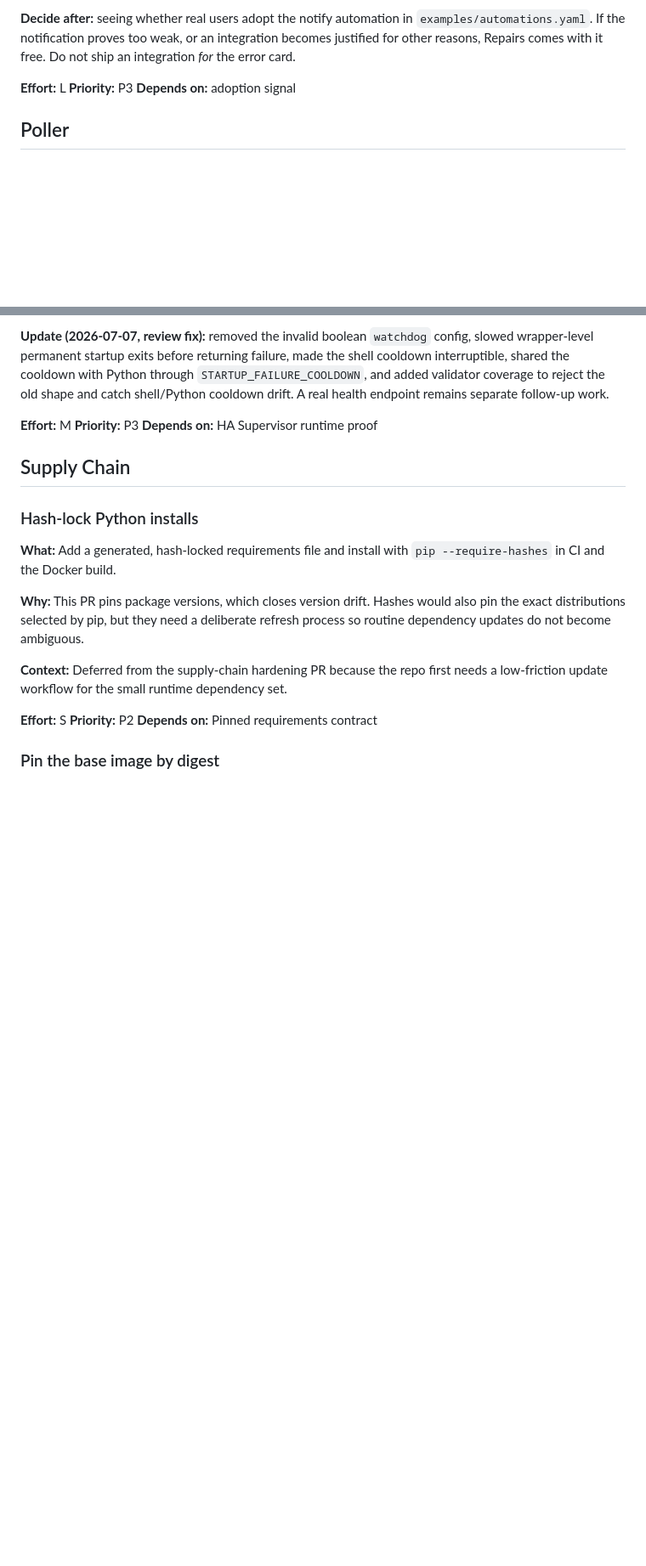
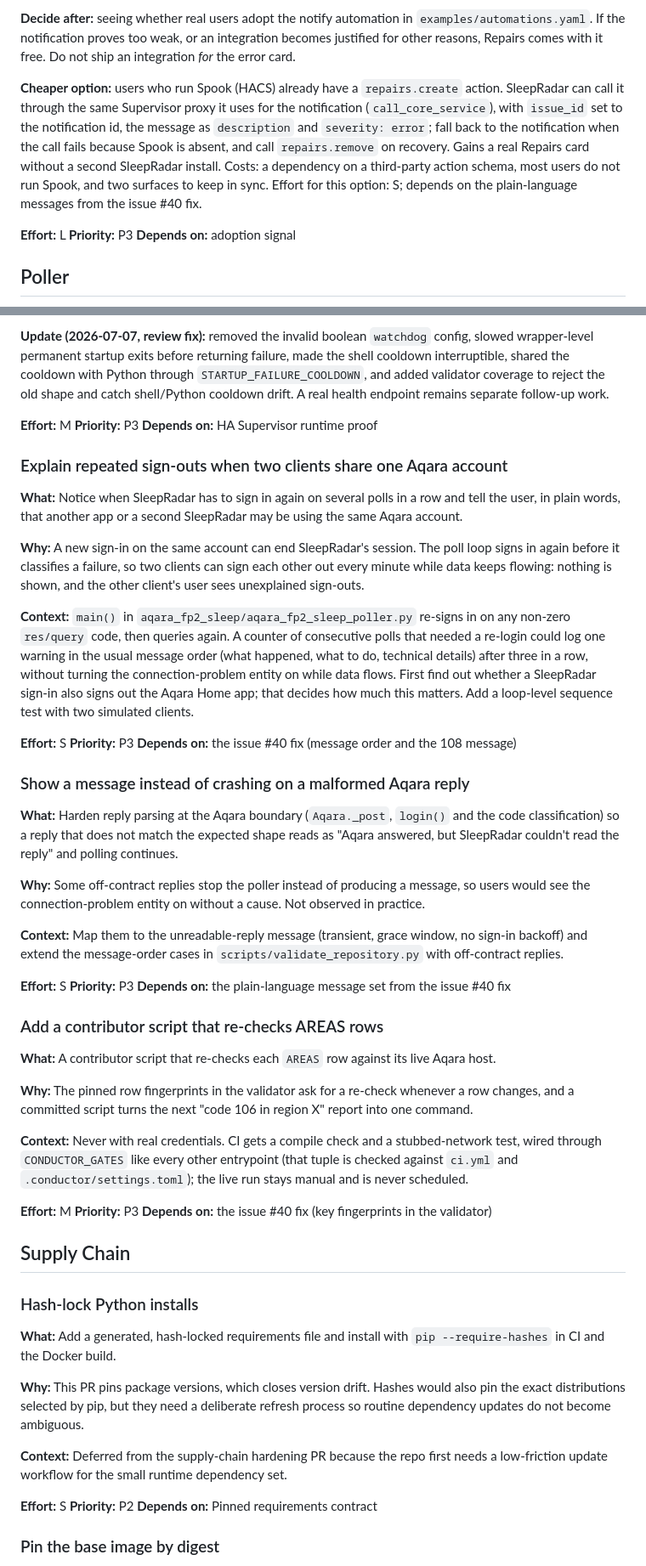
Before and after one commit to florianhorner/ha-fp2-sleep, a Markdown page: TODOS.md, 2 parts joined by grey strips. Shown at 85% size. GitHub-like rendering; blank space fills up the shorter version.

Commit message:
docs(todos): queue follow-ups from the sign-in fix
Adds the Spook route to the Repairs entry and three poller items:
explain repeated sign-outs when two clients share one Aqara account,
harden reply parsing at the Aqara boundary, and a contributor script
that re-checks each AREAS row against its live host.

Tool: conductor
Co-Authored-By: Claude Opus 5.5 (1M context) <noreply@anthropic.com>

```diff
--- a/TODOS.md
+++ b/TODOS.md
@@ -27,6 +27,16 @@ necessary, which is a different product on its own release train.
 `examples/automations.yaml`. If the notification proves too weak, or an
 integration becomes justified for other reasons, Repairs comes with it free.
 Do not ship an integration *for* the error card.
+
+**Cheaper option:** users who run Spook (HACS) already have a
+`repairs.create` action. SleepRadar can call it through the same Supervisor
+proxy it uses for the notification (`call_core_service`), with `issue_id` set
+to the notification id, the message as `description` and `severity: error`;
+fall back to the notification when the call fails because Spook is absent, and
+call `repairs.remove` on recovery. Gains a real Repairs card without a second
+SleepRadar install. Costs: a dependency on a third-party action schema, most
+users do not run Spook, and two surfaces to keep in sync. Effort for this
+option: S; depends on the plain-language messages from the issue #40 fix.
 
 **Effort:** L **Priority:** P3 **Depends on:** adoption signal
 
@@ -72,6 +82,66 @@ follow-up work.
 **Effort:** M
 **Priority:** P3
 **Depends on:** HA Supervisor runtime proof
+
+### Explain repeated sign-outs when two clients share one Aqara account
+
+**What:** Notice when SleepRadar has to sign in again on several polls in a row and
+tell the user, in plain words, that another app or a second SleepRadar may be
+using the same Aqara account.
+
+**Why:** A new sign-in on the same account can end SleepRadar's session. The poll
+loop signs in again before it classifies a failure, so two clients can sign each
+other out every minute while data keeps flowing: nothing is shown, and the other
+client's user sees unexplained sign-outs.
+
+**Context:** `main()` in `aqara_fp2_sleep/aqara_fp2_sleep_poller.py` re-signs in on
+any non-zero `res/query` code, then queries again. A counter of consecutive polls
+that needed a re-login could log one warning in the usual message order (what
+happened, what to do, technical details) after three in a row, without turning
+the connection-problem entity on while data flows. First find out whether a
+SleepRadar sign-in also signs out the Aqara Home app; that decides how much this
+matters. Add a loop-level sequence test with two simulated clients.
+
+**Effort:** S
+**Priority:** P3
+**Depends on:** the issue #40 fix (message order and the 108 message)
+
+### Show a message instead of crashing on a malformed Aqara reply
+
+**What:** Harden reply parsing at the Aqara boundary (`Aqara._post`, `login()`
+and the code classification) so a reply that does not match the expected shape
+reads as "Aqara answered, but SleepRadar couldn't read the reply" and polling
+continues.
+
+**Why:** Some off-contract replies stop the poller instead of producing a
+message, so users would see the connection-problem entity on without a cause.
+Not observed in practice.
+
+**Context:** Map them to the unreadable-reply message (transient, grace window,
+no sign-in backoff) and extend the message-order cases in
+`scripts/validate_repository.py` with off-contract replies.
+
+**Effort:** S
+**Priority:** P3
+**Depends on:** the plain-language message set from the issue #40 fix
+
+### Add a contributor script that re-checks AREAS rows
+
+**What:** A contributor script that re-checks each `AREAS` row against its live
+Aqara host.
+
+**Why:** The pinned row fingerprints in the validator ask for a re-check
+whenever a row changes, and a committed script turns the next "code 106 in
+region X" report into one command.
+
+**Context:** Never with real credentials. CI gets a compile check and a
+stubbed-network test, wired through `CONDUCTOR_GATES` like every other
+entrypoint (that tuple is checked against `ci.yml` and
+`.conductor/settings.toml`); the live run stays manual and is never scheduled.
+
+**Effort:** M
+**Priority:** P3
+**Depends on:** the issue #40 fix (key fingerprints in the validator)
 
 ## Supply Chain
 
```
